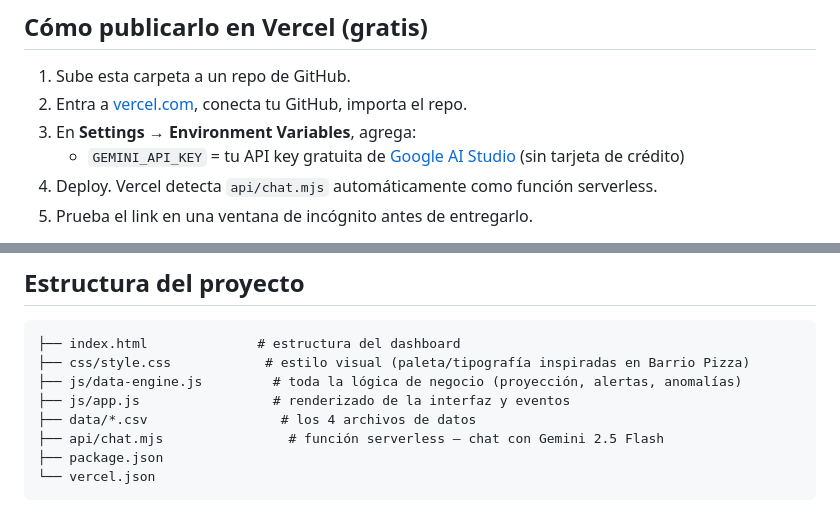
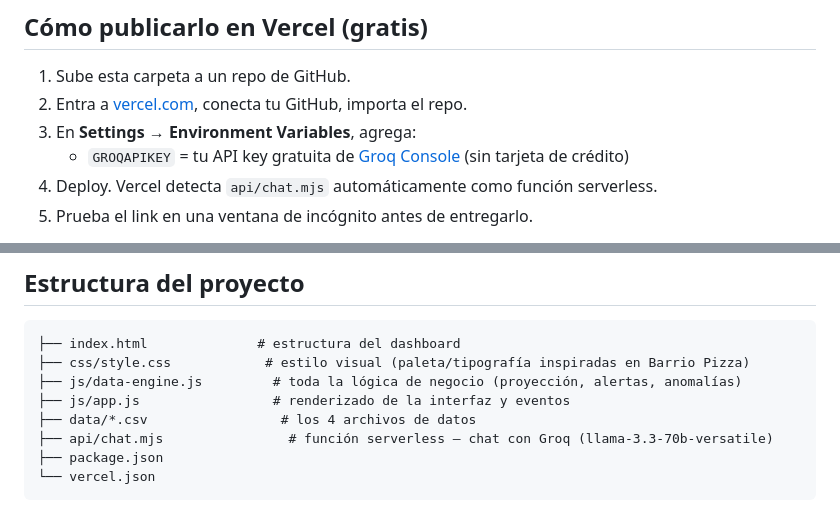
Before and after one commit to VilchezAlphaa/Barrio-Pizza-Reto, a Markdown page: README.md, 2 parts joined by grey strips. Drawn GitHub-style.

````diff
--- a/README.md
+++ b/README.md
@@ -35,7 +120,7 @@ Luego abre `http://localhost:5500`.
 1. Sube esta carpeta a un repo de GitHub.
 2. Entra a [vercel.com](https://vercel.com), conecta tu GitHub, importa el repo.
 3. En **Settings → Environment Variables**, agrega:
-   - `GEMINI_API_KEY` = tu API key gratuita de [Google AI Studio](https://aistudio.google.com/apikey) (sin tarjeta de crédito)
+   - `GROQAPIKEY` = tu API key gratuita de [Groq Console](https://console.groq.com) (sin tarjeta de crédito)
 4. Deploy. Vercel detecta `api/chat.mjs` automáticamente como función serverless.
 5. Prueba el link en una ventana de incógnito antes de entregarlo.
 
@@ -208,7 +297,7 @@ Usé **Claude** (Anthropic) durante todo el desarrollo:
 ├── js/data-engine.js         # toda la lógica de negocio (proyección, alertas, anomalías)
 ├── js/app.js                 # renderizado de la interfaz y eventos
 ├── data/*.csv                 # los 4 archivos de datos
-├── api/chat.mjs                # función serverless — chat con Gemini 2.5 Flash
+├── api/chat.mjs                # función serverless — chat con Groq (llama-3.3-70b-versatile)
 ├── package.json
 └── vercel.json
 ```
````
Also changed, not shown: other parts of README.md (+98 -9 lines).
